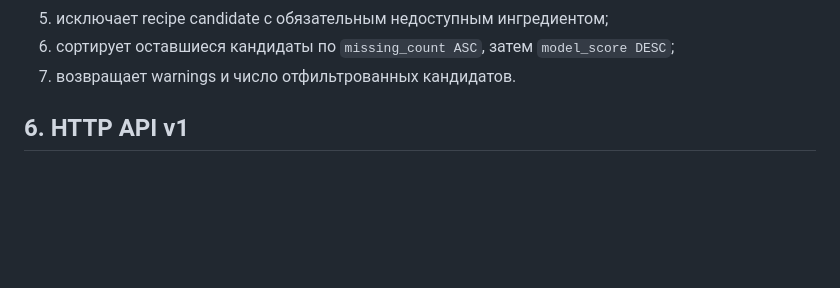
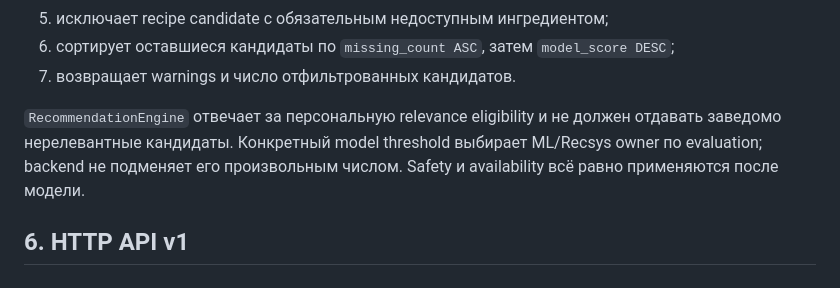
Before and after one commit to x5-loyalty-hackathon/x5_loyalty_system, a Markdown page: docs/technical-design.md, the part around the change. GitHub-like rendering; blank space fills up the shorter version.

```diff
--- a/docs/technical-design.md
+++ b/docs/technical-design.md
@@ -109,6 +109,11 @@ Backend затем:
 6. сортирует оставшиеся кандидаты по `missing_count ASC`, затем
    `model_score DESC`;
 7. возвращает warnings и число отфильтрованных кандидатов.
+
+`RecommendationEngine` отвечает за персональную relevance eligibility и не
+должен отдавать заведомо нерелевантные кандидаты. Конкретный model threshold
+выбирает ML/Recsys owner по evaluation; backend не подменяет его произвольным
+числом. Safety и availability всё равно применяются после модели.
 
 ## 6. HTTP API v1
 
```
Also changed, not shown: docs/mvp-scope-and-test-plan.md (+20 -0 lines).
